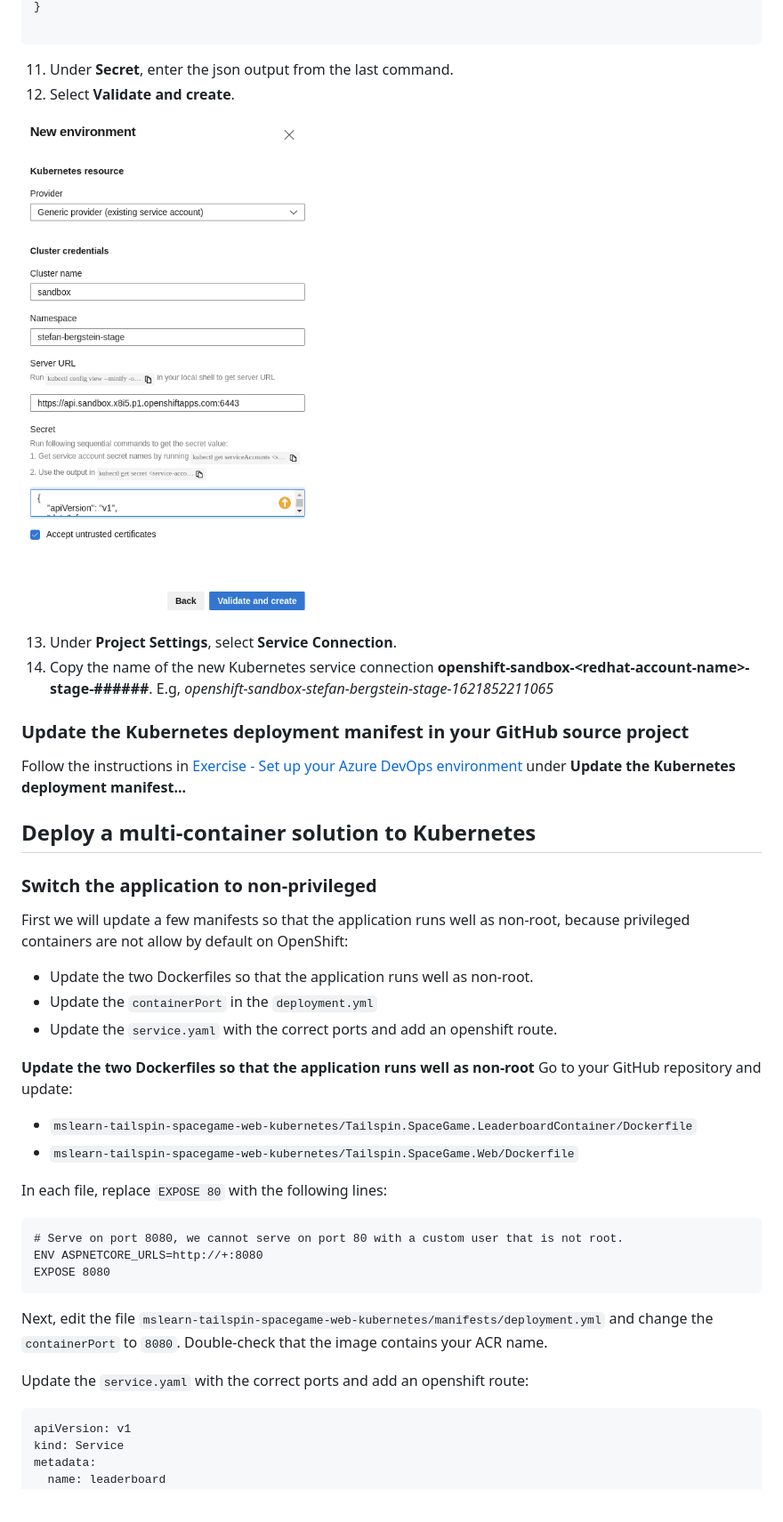
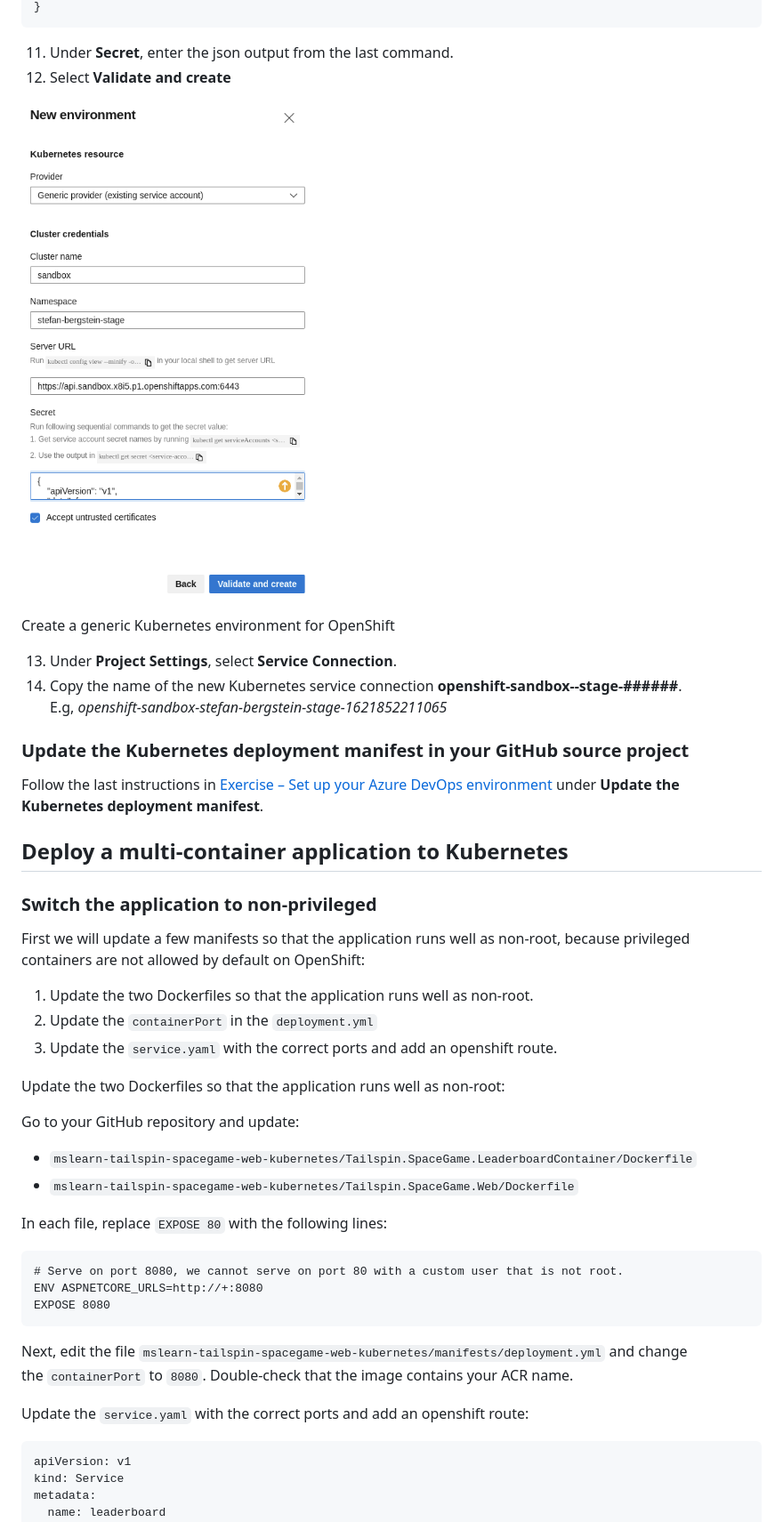
Before and after one commit to stefan-bergstein/openshift-tutorials, a Markdown page: azure-devops/README.md, the part around one of its changes. Shown at 89% size. GitHub-like rendering; blank space fills up the shorter version.

````diff
--- a/azure-devops/README.md
+++ b/azure-devops/README.md
@@ -101,6 +117,6 @@ $ kubectl get secret azure-sa-token-dkhx8  -o json
 }
+```
 
-```
-11.  Under **Secret**, enter the json output from the last command.
-12.  Select **Validate and create**.
+11.  Under **Secret**, enter the json output from the last command.
+12.  Select **Validate and create**
 
@@ -108,28 +124,31 @@ $ kubectl get secret azure-sa-token-dkhx8  -o json
 
-13.  Under **Project Settings**, select **Service Connection**.
-14.  Copy the name of the new Kubernetes service connection **openshift-sandbox-\<redhat-account-name>-stage-######**. E.g, *openshift-sandbox-stefan-bergstein-stage-1621852211065*
+Create a generic Kubernetes environment for OpenShift
+
+13.  Under **Project Settings**, select **Service Connection**.
+14.  Copy the name of the new Kubernetes service connection **openshift-sandbox-<redhat-account-name>-stage-######**. E.g, _openshift-sandbox-stefan-bergstein-stage-1621852211065_
 
 ### Update the Kubernetes deployment manifest in your GitHub source project
- Follow the instructions in [Exercise - Set up your Azure DevOps environment](https://docs.microsoft.com/en-us/learn/modules/deploy-kubernetes/3-set-up-environment) under **Update the Kubernetes deployment manifest...**
 
+Follow the last instructions in [Exercise – Set up your Azure DevOps environment](https://docs.microsoft.com/en-us/learn/modules/deploy-kubernetes/3-set-up-environment) under **Update the Kubernetes deployment manifest**.
 
-
-## Deploy a multi-container solution to Kubernetes
-
+## Deploy a multi-container application to Kubernetes
 
 ### Switch the application to non-privileged
 
-First we will update a few manifests so that the application runs well as non-root, because privileged containers are not allow by default on OpenShift:
-  - Update the two Dockerfiles so that the application runs well as non-root.
-  - Update the `containerPort` in the `deployment.yml`
-  - Update the `service.yaml` with the correct ports and add an openshift route.
+First we will update a few manifests so that the application runs well as non-root, because privileged containers are not allowed by default on OpenShift:
 
-**Update the two Dockerfiles so that the application runs well as non-root**
+1.  Update the two Dockerfiles so that the application runs well as non-root.
+2.  Update the `containerPort` in the `deployment.yml`
+3.  Update the `service.yaml` with the correct ports and add an openshift route.
+
+Update the two Dockerfiles so that the application runs well as non-root:
+
 Go to your GitHub repository and update:
-- `mslearn-tailspin-spacegame-web-kubernetes/Tailspin.SpaceGame.LeaderboardContainer/Dockerfile`
-- `mslearn-tailspin-spacegame-web-kubernetes/Tailspin.SpaceGame.Web/Dockerfile`
 
-In each file, replace `EXPOSE 80` with the following lines:
+-   `mslearn-tailspin-spacegame-web-kubernetes/Tailspin.SpaceGame.LeaderboardContainer/Dockerfile`
+-   `mslearn-tailspin-spacegame-web-kubernetes/Tailspin.SpaceGame.Web/Dockerfile`
+
+In each file, replace `EXPOSE 80` with the following lines:
 
 ```
 # Serve on port 8080, we cannot serve on port 80 with a custom user that is not root.
@@ -137,14 +156,11 @@ ENV ASPNETCORE_URLS=http://+:8080
 EXPOSE 8080
 ```
 
+Next, edit the file `mslearn-tailspin-spacegame-web-kubernetes/manifests/deployment.yml` and change the `containerPort` to `8080`. Double-check that the image contains your ACR name.
 
-Next, edit the file `mslearn-tailspin-spacegame-web-kubernetes/manifests/deployment.yml` and change the `containerPort` to `8080`.
-Double-check that the image contains your ACR name.
+Update the `service.yaml` with the correct ports and add an openshift route:
 
-
-
-Update the `service.yaml` with the correct ports and add an openshift route:
-```yaml
+```
 apiVersion: v1
 kind: Service
 metadata:
````
Also changed, not shown: other parts of azure-devops/README.md (+94 -64 lines).
